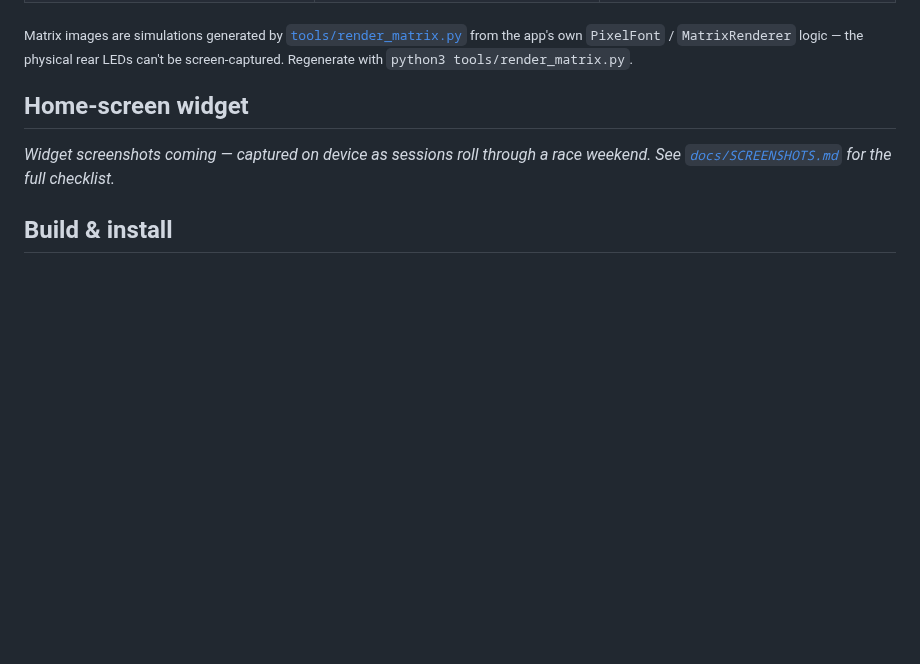
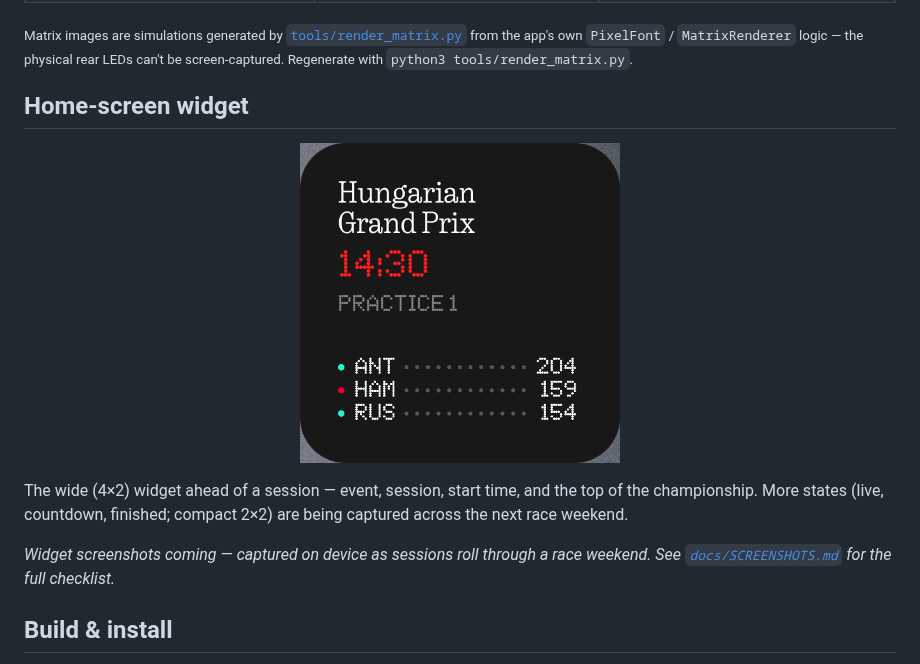
Before and after one commit to dfrost90/glyf1, a Markdown page: README.md, the part around the change. Drawn GitHub-style; pictures changed too: docs/images/widget-wide-upcoming.png (added); blank space fills up the shorter version.

Commit message:
Add wide widget upcoming screenshot; show it in README
Co-Authored-By: Claude Opus 4.8 <noreply@anthropic.com>

```diff
--- a/README.md
+++ b/README.md
@@ -40,6 +40,15 @@ pixel font. The face changes with the session state:
 screen-captured. Regenerate with `python3 tools/render_matrix.py`.</sub>
 
 ## Home-screen widget
+
+<p align="center">
+  <img src="docs/images/widget-wide-upcoming.png" width="320"
+       alt="Glyf1 wide widget: Hungarian Grand Prix, Practice 1 at 14:30, with championship standings">
+</p>
+
+The wide (4×2) widget ahead of a session — event, session, start time, and the
+top of the championship. More states (live, countdown, finished; compact 2×2)
+are being captured across the next race weekend.
 
 <!-- Real device screenshots — capture per docs/SCREENSHOTS.md, drop PNGs into
      docs/images/, then uncomment the tables below. -->
```
Also changed, not shown: docs/SCREENSHOTS.md (+2 -2 lines).
